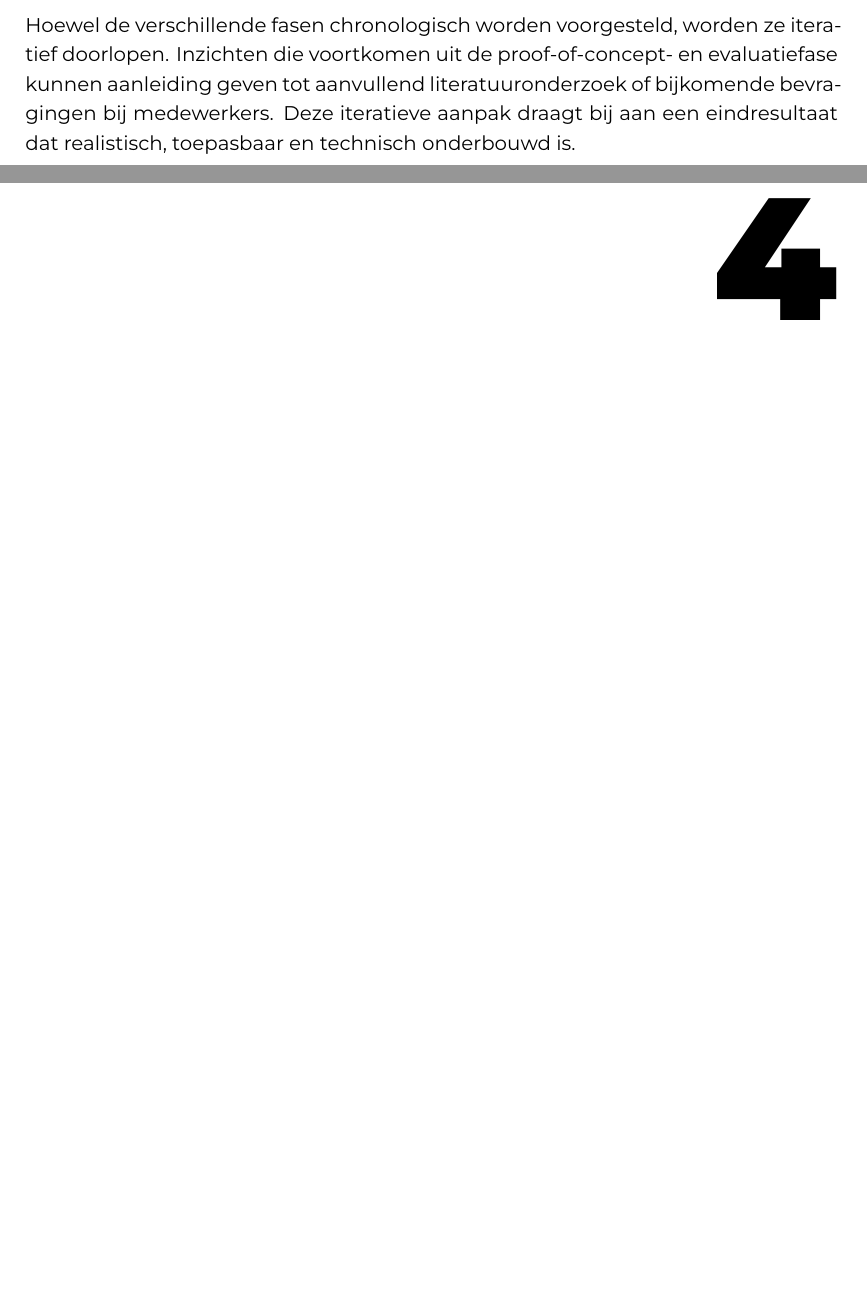
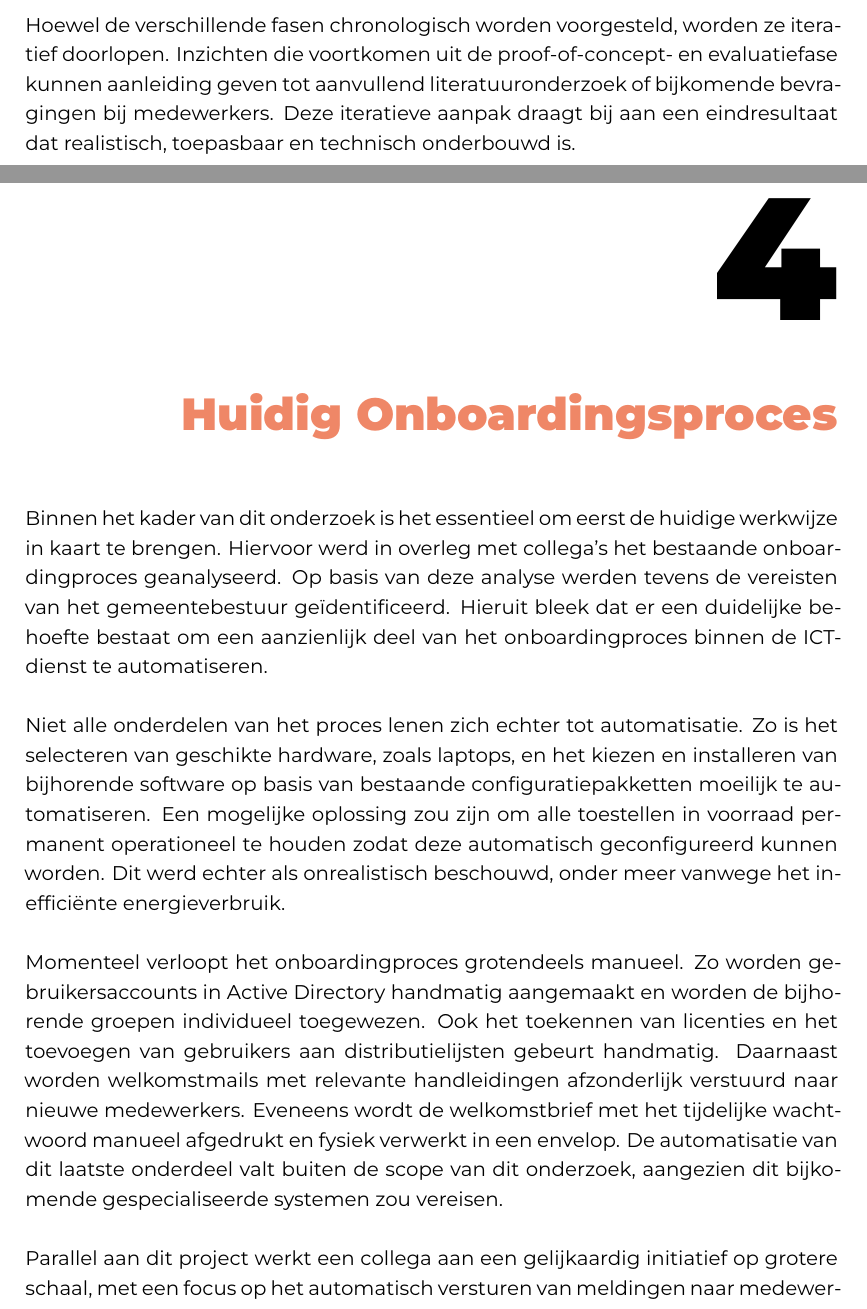
Before and after one commit to Ewout-VM/VanMullemEwout-BP, a LaTeX thesis (bachproef/VanMullemEwoutBP.tex, which reads bachproef/huidigonboardingsproces.tex): two parts of pages 16 and 17 of 24 before the commit and two parts of pages 16 and 17 of 26 after it, joined at a grey line, cut so that both start at the same text, the shorter picture padded with empty space. Compiled offline with XeLaTeX; a LaTeX package or settings file that is missing is left out.

Commit message:
Huidig onboardingsproces

```diff
--- a/bachproef/VanMullemEwoutBP.tex
+++ b/bachproef/VanMullemEwoutBP.tex
@@ -49,10 +49,10 @@
 
 %%---------- Document metadata -------------------------------------------------
 % TODO: Replace this with your own information
-\author{Ewout Van Mullem }
+\author{Ewout Van Mullem}
 \supervisor{Dhr. Thomas Aelbrecht}
 \cosupervisor{Dhr. Hans Van Mingeroet}
-\title[Optionele ondertitel]%
+\title[]%
     {Automatisatie van het onboardingproces binnen het gemeentebestuur van Berlare}
 \academicyear{\advance\year by -1 \the\year--\advance\year by 1 \the\year}
 \examperiod{1}
--- /dev/null
+++ b/bachproef/huidigonboardingsproces.tex
@@ -0,0 +1,18 @@
+%%
+%%Huidig onboardingsproces
+%%
+
+\chapter{Huidig Onboardingsproces}
+\label{ch:Huidig-Onboardingsproces}
+
+Binnen het kader van dit onderzoek is het essentieel om eerst de huidige werkwijze in kaart te brengen. Hiervoor werd in overleg met collega’s het bestaande onboardingproces geanalyseerd. Op basis van deze analyse werden tevens de vereisten van het gemeentebestuur geïdentificeerd. Hieruit bleek dat er een duidelijke behoefte bestaat om een aanzienlijk deel van het onboardingproces binnen de ICT-dienst te automatiseren. \newline
+
+Niet alle onderdelen van het proces lenen zich echter tot automatisatie. Zo is het selecteren van geschikte hardware, zoals laptops, en het kiezen en installeren van bijhorende software op basis van bestaande configuratiepakketten moeilijk te automatiseren. Een mogelijke oplossing zou zijn om alle toestellen in voorraad permanent operationeel te houden zodat deze automatisch geconfigureerd kunnen worden. Dit werd echter als onrealistisch beschouwd, onder meer vanwege het inefficiënte energieverbruik. \newline
+
+Momenteel verloopt het onboardingproces grotendeels manueel. Zo worden gebruikersaccounts in Active Directory handmatig aangemaakt en worden de bijhorende groepen individueel toegewezen. Ook het toekennen van licenties en het toevoegen van gebruikers aan distributielijsten gebeurt handmatig. Daarnaast worden welkomstmails met relevante handleidingen afzonderlijk verstuurd naar nieuwe medewerkers. Eveneens wordt de welkomstbrief met het tijdelijke wachtwoord manueel afgedrukt en fysiek verwerkt in een envelop. De automatisatie van dit laatste onderdeel valt buiten de scope van dit onderzoek, aangezien dit bijkomende gespecialiseerde systemen zou vereisen. \newline
+
+Parallel aan dit project werkt een collega aan een gelijkaardig initiatief op grotere schaal, met een focus op het automatisch versturen van meldingen naar medewerkers bij het voltooien van bepaalde stappen in het proces. Hierbij wordt gebruikgemaakt van Microsoft Power Automate. Deze keuze impliceert een zekere beperking in de selectie van alternatieve automatisatietools, omwille van compatibiliteit en integratievereisten.
+
+Dit project komt er ook omdat er momenteel frustratie ontstaat bij werknemers omdat ze soms moeten uitzoeken of een taak al dan niet is gedaan. Zo kan het bijvoorbeeld zijn dat een collega zijn taak al heeft uitgevoerd, maar nog niet heeft teruggekoppeld. Hierdoor kan een andere collega zijn of haar werk niet doen omdat ze niet weten dat de voorwaarden om aan die stappen kunnen beginnen al gedaan zijn. Zowel om de frustraties als het een vlotter proces te maken, is dit project in leven geroepen.
+
+Om de werking van dat project goed te laten werken met dit project, worden er terugkoppelingen verwacht. Dit door middel van meldingen wanneer de gebruiker aangemaakt is. Andere diensten hebben immers nood aan de creatie van het mailadres om accounts in dienstspecifieke software aan te maken. Dit valt buiten de scope van de ICT dienst maar is nog steeds cruciaal voor het onboardingsproces.
```
Also changed, not shown: bachproef/VanMullemEwoutBP.tex (2 more changed lines).
